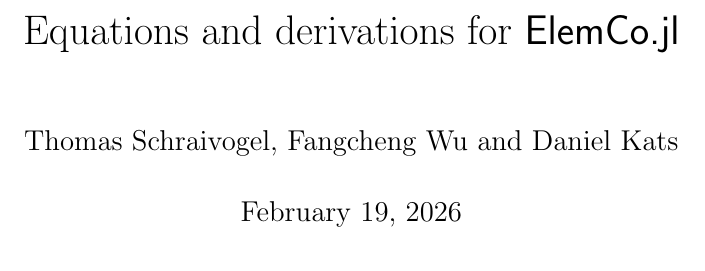
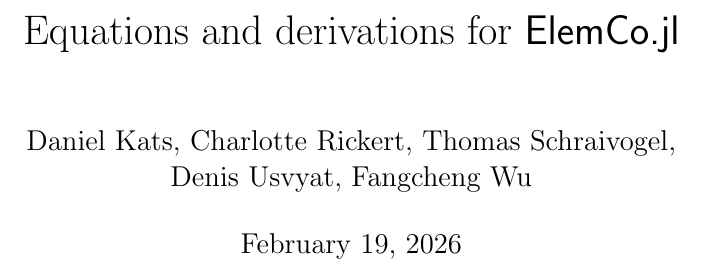
Before and after one commit to fkfest/ElemCo.jl, a LaTeX book (docs/equations/equations.tex): part of page 1 of 46, cut so that both start at the same text. Compiled offline with pdfLaTeX.

Commit message:
Update author list in equations.tex

```diff
--- a/docs/equations/equations.tex
+++ b/docs/equations/equations.tex
@@ -80,7 +80,7 @@
 
 \begin{document}
 \title{Equations and derivations for \elemcoil}
-\author{Thomas Schraivogel, Fangcheng Wu and Daniel Kats}
+\author{Daniel Kats, Charlotte Rickert, Thomas Schraivogel,\\ Denis Usvyat, Fangcheng Wu}
 \maketitle
 \tableofcontents
 \chapter{Introduction}
```
Also changed, not shown: docs/equations/equations.pdf.
